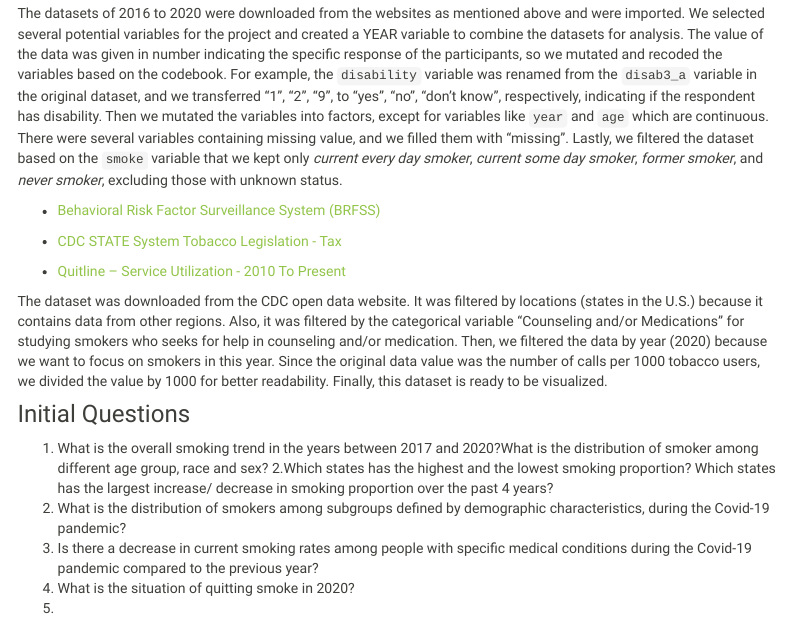
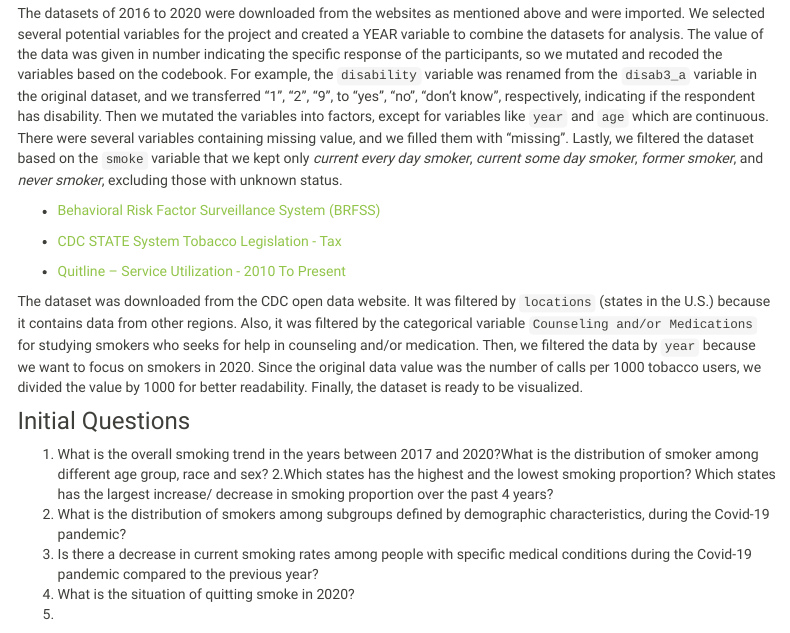
Before and after one commit to lscelia/Smoking_in_US, an R Markdown document (index.Rmd): the page in a window 1100 px wide, from 570 px down. Rendered offline with R 4.5, knitr and Pandoc, with nearby package versions; menus at the side of the page are left out.

Commit message:
edited data

```diff
--- a/index.Rmd
+++ b/index.Rmd
@@ -32,7 +32,7 @@ The datasets of 2016 to 2020 were downloaded from the websites as mentioned abov
 
 * [Quitline – Service Utilization - 2010 To Present](https://chronicdata.cdc.gov/Quitline/Quitline-Service-Utilization-2010-To-Present/equ4-92qe)
 
-The dataset was downloaded from the CDC open data website. It was filtered by locations (states in the U.S.) because it contains data from other regions. Also, it was filtered by the categorical variable “Counseling and/or Medications” for studying smokers who seeks for help in counseling and/or medication. Then, we filtered the data by year (2020) because we want to focus on smokers in this year. Since the original data value was the number of calls per 1000 tobacco users, we divided the value by 1000 for better readability. Finally, this dataset is ready to be visualized.
+The dataset was downloaded from the CDC open data website. It was filtered by `locations` (states in the U.S.) because it contains data from other regions. Also, it was filtered by the categorical variable `Counseling and/or Medications` for studying smokers who seeks for help in counseling and/or medication. Then, we filtered the data by `year` because we want to focus on smokers in 2020. Since the original data value was the number of calls per 1000 tobacco users, we divided the value by 1000 for better readability. Finally, the dataset is ready to be visualized.
 
 
 ### Initial Questions
```
